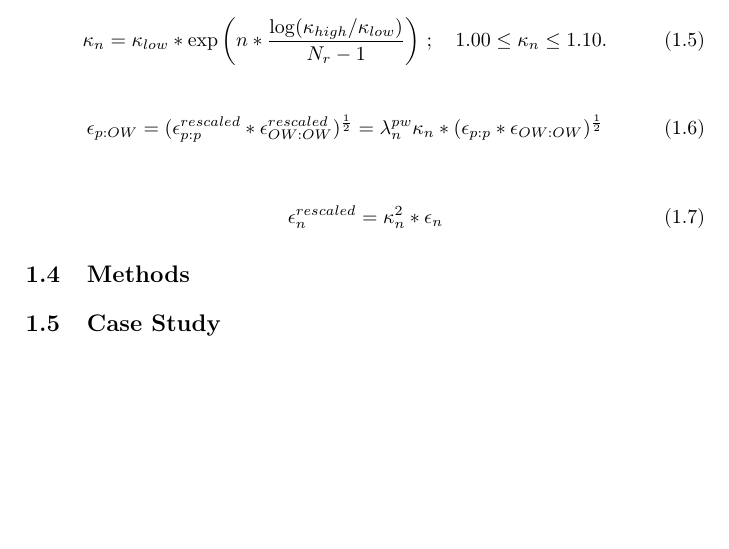
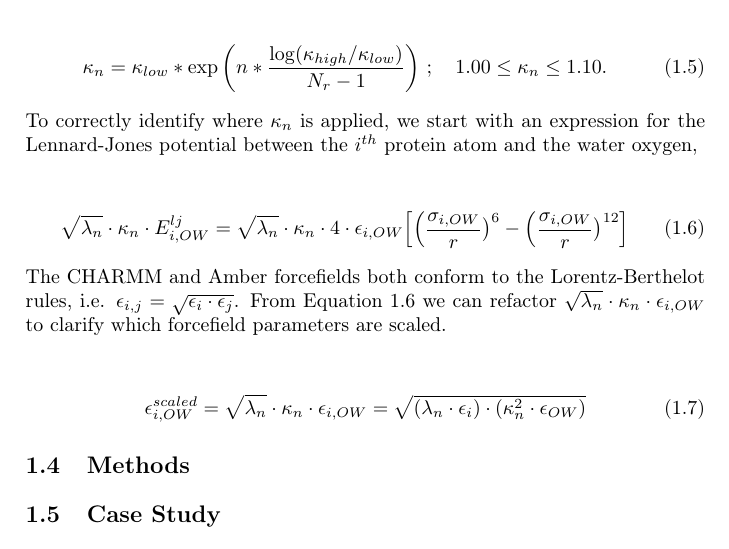
Before and after one commit to koreyr/enhanced_sampling_chapter, a LaTeX thesis (tex_files/enhanced_sampling.tex, which reads tex_files/Sections/Theory.tex, tex_files/equations/epsilon_scaling.tex, tex_files/equations/lj_potential.tex): part of page 5 of 5, cut so that both start at the same text, the shorter picture padded with empty space. Compiled offline with pdfLaTeX.

Commit message:
Mostly complete Theory section

```diff
--- a/tex_files/Sections/Theory.tex
+++ b/tex_files/Sections/Theory.tex
@@ -15,6 +15,8 @@ Upon investigation, disordered proteins containing hydrophobic residues undergo
 \input{equations/rest3_hamiltonian.tex}
 By incorporating the scaling factor $\kappa_n$, where $n=\{1,2,3,\ldots,n_{replica}\}$, the dampening effect of $\lambda$ is deminished. To accomplish this $\kappa_n$ exist in the range $[1.0,1.1]$. Due to the method of implementation the base replica (unscaled topology), following conversion of the topologies to REST3 \cite{Zhang2023} formalism using combination rule 1 instead of 2, does not match the potential energy of the original topology. The implementation of REST3 by \citeauthor{Zhang2023} targeted scaling of protein water atoms, this led to inception of ssREST3 where $\lambda_n$ is still applied to the protein in the same fashion as REST2 \cite{Wang2011} and apply solvent scaling on the water oxygen borrowing from the methods described in \citeauthor{Best2010} \citeyear{Best2010}. $\kappa_n$ is defined by the expression,
 \input{equations/kappa_scaling.tex}
-
+To correctly identify where $\kappa_n$ is applied, we start with an expression for the Lennard-Jones potential between the $i^{th}$ protein atom and the water oxygen,
+\input{equations/lj_potential.tex}
+The CHARMM and Amber forcefields both conform to the Lorentz-Berthelot rules, i.e. $\epsilon_{i,j}=\sqrt{\epsilon_i\cdot \epsilon_j}$. From Equation \ref{eq:lj_potential} we can refactor $\sqrt{\lambda_n}\cdot\kappa_n\cdot\epsilon_{i,OW}$ to clarify which forcefield parameters are scaled.
 \input{equations/water_scaling}
 
--- a/tex_files/equations/epsilon_scaling.tex
+++ b/tex_files/equations/epsilon_scaling.tex
@@ -1,6 +1,6 @@
-\begin{center}
-    \begin{equation}
-        \epsilon_{n}^{rescaled} = \kappa_{n}^{2} * \epsilon_{n}
-    \label{eq:epsilon_scaling}
-    \end{equation}
-\end{center}
+% \begin{center}
+%     \begin{equation}
+      $  \epsilon_{i}^{scaled}=\lambda_{n}\cdot \epsilon_i$ and $\epsilon_{OW}^{scaled} = \kappa_{n}^{2} * \epsilon_{OW}$
+    % \label{eq:epsilon_scaling}
+%     \end{equation}
+% \end{center}
--- /dev/null
+++ b/tex_files/equations/lj_potential.tex
@@ -0,0 +1,6 @@
+\begin{center}
+    \begin{equation}
+        \sqrt{\lambda_n}\cdot\kappa_n\cdot E_{i,OW}^{lj} = \sqrt{\lambda_n}\cdot \kappa_n \cdot 4 \cdot\epsilon_{i,OW}\Big[ \Big( \frac{\sigma_{i,OW}}{r}\big)^6 -  \Big( \frac{\sigma_{i,OW}}{r}\big)^{12} \Big]
+    \label{eq:lj_potential}
+    \end{equation}
+\end{center}
--- a/tex_files/equations/water_scaling.tex
+++ b/tex_files/equations/water_scaling.tex
@@ -1,6 +1,8 @@
 \begin{center}
     \begin{equation}
-        \epsilon_{p:OW}=(\epsilon_{p:p}^{rescaled} * \epsilon_{OW:OW}^{rescaled})^{\frac{1}{2}}=\lambda_{n}^{pw}\kappa_{n}*(\epsilon_{p:p} * \epsilon_{OW:OW})^{\frac{1}{2}}
+        \epsilon_{i,OW}^{scaled}=\sqrt{\lambda_n}\cdot \kappa_n\cdot \epsilon_{i,OW}=
+         \sqrt{(\lambda_n\cdot\epsilon_i)\cdot(\kappa_n^2\cdot\epsilon_{OW})}
+         % \sqrt{\lambda_n}\cdot \kappa_n\cdot \sqrt{\epsilon_i\cdot\epsilon_{OW}} =
     \label{eq:wat_scaling}
     \end{equation}
 \end{center}
```
Also changed, not shown: tex_files/enhanced_sampling.pdf, tex_files/Sections/Theory.tex (2 more changed lines), 6 other files.
